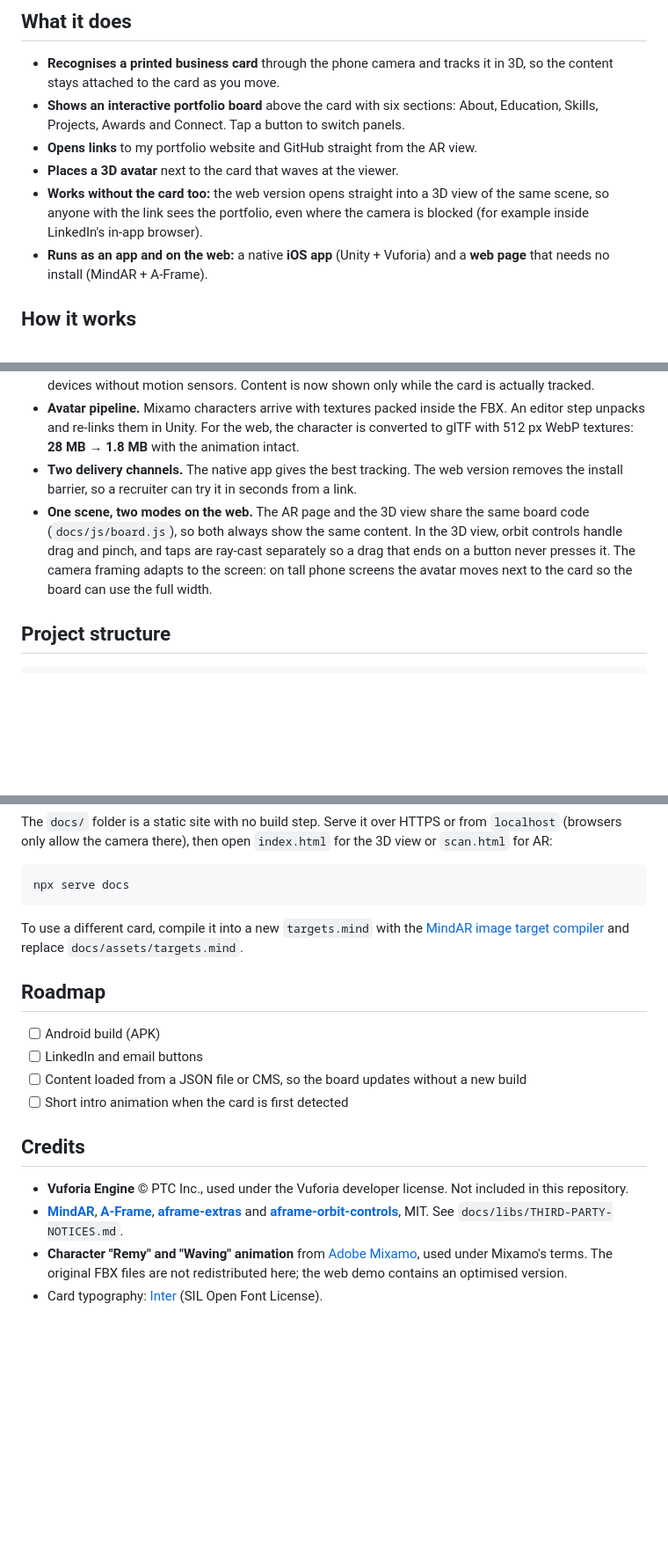
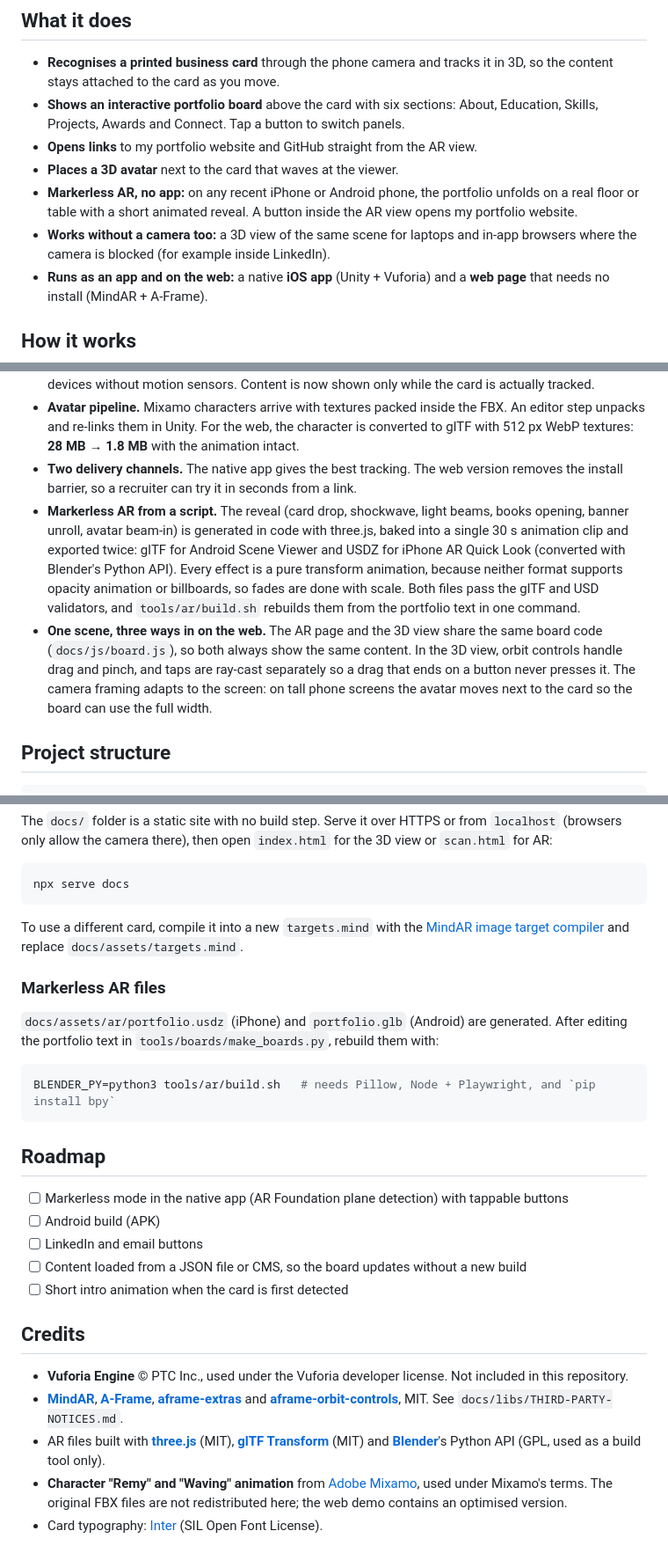
Before and after one commit to mithuncreates99/ar-portfolio, a Markdown page: README.md, 3 parts joined by grey strips. Shown at 88% size. Drawn GitHub-style; blank space fills up the shorter version.

````diff
--- a/README.md
+++ b/README.md
@@ -45,7 +48,8 @@ To try the AR mode without the printed card, open the card image below on anothe
 - **Shows an interactive portfolio board** above the card with six sections: About, Education, Skills, Projects, Awards and Connect. Tap a button to switch panels.
 - **Opens links** to my portfolio website and GitHub straight from the AR view.
 - **Places a 3D avatar** next to the card that waves at the viewer.
-- **Works without the card too:** the web version opens straight into a 3D view of the same scene, so anyone with the link sees the portfolio, even where the camera is blocked (for example inside LinkedIn's in-app browser).
+- **Markerless AR, no app:** on any recent iPhone or Android phone, the portfolio unfolds on a real floor or table with a short animated reveal. A button inside the AR view opens my portfolio website.
+- **Works without a camera too:** a 3D view of the same scene for laptops and in-app browsers where the camera is blocked (for example inside LinkedIn).
 - **Runs as an app and on the web:** a native **iOS app** (Unity + Vuforia) and a **web page** that needs no install (MindAR + A-Frame).
 
 ## How it works
@@ -83,7 +87,8 @@ flowchart LR
 - **No "ghost" content.** Extended tracking kept the board visible after the card left the view, drifting on devices without motion sensors. Content is now shown only while the card is actually tracked.
 - **Avatar pipeline.** Mixamo characters arrive with textures packed inside the FBX. An editor step unpacks and re-links them in Unity. For the web, the character is converted to glTF with 512 px WebP textures: **28 MB → 1.8 MB** with the animation intact.
 - **Two delivery channels.** The native app gives the best tracking. The web version removes the install barrier, so a recruiter can try it in seconds from a link.
-- **One scene, two modes on the web.** The AR page and the 3D view share the same board code (`docs/js/board.js`), so both always show the same content. In the 3D view, orbit controls handle drag and pinch, and taps are ray-cast separately so a drag that ends on a button never presses it. The camera framing adapts to the screen: on tall phone screens the avatar moves next to the card so the board can use the full width.
+- **Markerless AR from a script.** The reveal (card drop, shockwave, light beams, books opening, banner unroll, avatar beam-in) is generated in code with three.js, baked into a single 30 s animation clip and exported twice: glTF for Android Scene Viewer and USDZ for iPhone AR Quick Look (converted with Blender's Python API). Every effect is a pure transform animation, because neither format supports opacity animation or billboards, so fades are done with scale. Both files pass the glTF and USD validators, and `tools/ar/build.sh` rebuilds them from the portfolio text in one command.
+- **One scene, three ways in on the web.** The AR page and the 3D view share the same board code (`docs/js/board.js`), so both always show the same content. In the 3D view, orbit controls handle drag and pinch, and taps are ray-cast separately so a drag that ends on a button never presses it. The camera framing adapts to the screen: on tall phone screens the avatar moves next to the card so the board can use the full width.
 
 ## Project structure
 
@@ -138,8 +148,17 @@ npx serve docs
 
 To use a different card, compile it into a new `targets.mind` with the [MindAR image target compiler](https://hiukim.github.io/mind-ar-js-doc/tools/compile) and replace `docs/assets/targets.mind`.
 
+### Markerless AR files
+
+`docs/assets/ar/portfolio.usdz` (iPhone) and `portfolio.glb` (Android) are generated. After editing the portfolio text in `tools/boards/make_boards.py`, rebuild them with:
+
+```bash
+BLENDER_PY=python3 tools/ar/build.sh   # needs Pillow, Node + Playwright, and `pip install bpy`
+```
+
 ## Roadmap
 
+- [ ] Markerless mode in the native app (AR Foundation plane detection) with tappable buttons
 - [ ] Android build (APK)
 - [ ] LinkedIn and email buttons
 - [ ] Content loaded from a JSON file or CMS, so the board updates without a new build
@@ -149,6 +168,7 @@ To use a different card, compile it into a new `targets.mind` with the [MindAR i
 
 - **Vuforia Engine** © PTC Inc., used under the Vuforia developer license. Not included in this repository.
 - **[MindAR](https://github.com/hiukim/mind-ar-js)**, **[A-Frame](https://aframe.io)**, **[aframe-extras](https://github.com/c-frame/aframe-extras)** and **[aframe-orbit-controls](https://github.com/supermedium/superframe)**, MIT. See `docs/libs/THIRD-PARTY-NOTICES.md`.
+- AR files built with **[three.js](https://threejs.org)** (MIT), **[glTF Transform](https://gltf-transform.dev)** (MIT) and **[Blender](https://www.blender.org)**'s Python API (GPL, used as a build tool only).
 - **Character "Remy" and "Waving" animation** from [Adobe Mixamo](https://www.mixamo.com), used under Mixamo's terms. The original FBX files are not redistributed here; the web demo contains an optimised version.
 - Card typography: [Inter](https://rsms.me/inter/) (SIL Open Font License).
 
````
Also changed, not shown: other parts of README.md (+26 -18 lines), docs/media/ar-reveal.jpg (added), 17 other files.
